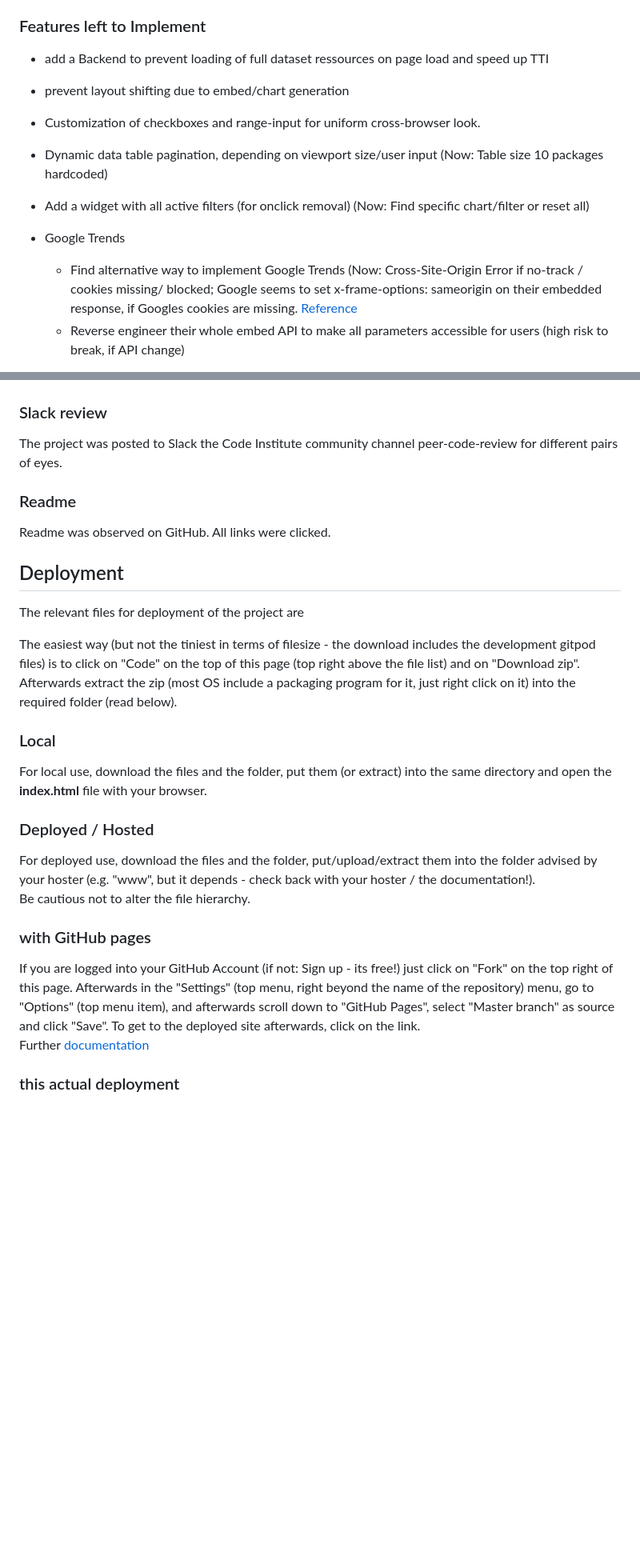
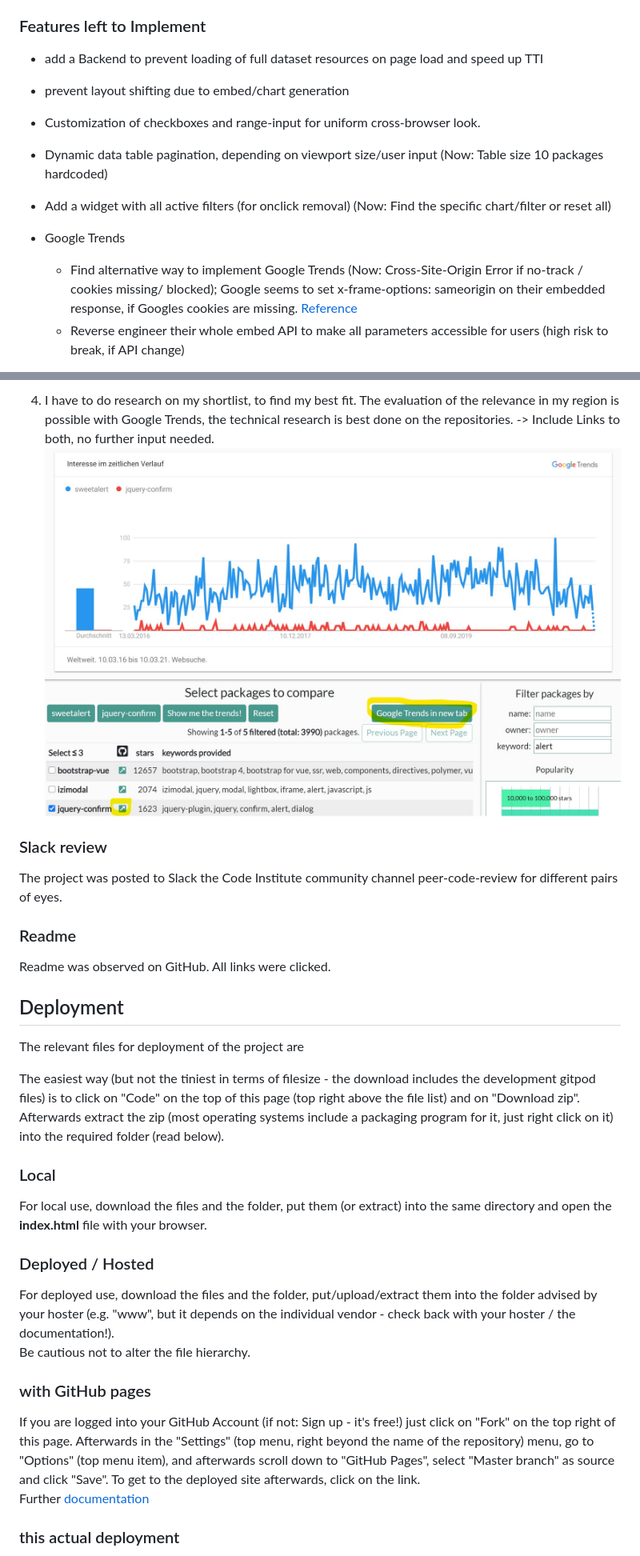
Before and after one commit to Kastobi/ci_ms2_aggregator, a Markdown page: README.md, 2 parts joined by grey strips. Shown: that part at 80% size. Drawn GitHub-style; pictures changed too: readmeAssets/userStory4.jpg (added); blank space fills up the shorter version.

```diff
--- a/README.md
+++ b/README.md
@@ -170,16 +171,16 @@ The user can evaluate the popularity of the different packages in relative terms
   slider.
 
 ### Features left to Implement
-- add a Backend to prevent loading of full dataset ressources on page load and speed up TTI
+- add a Backend to prevent loading of full dataset resources on page load and speed up TTI
 - prevent layout shifting due to embed/chart generation
 
 - Customization of checkboxes and range-input for uniform cross-browser look.
 - Dynamic data table pagination, depending on viewport size/user input (Now: Table size 10 packages hardcoded)
-- Add a widget with all active filters (for onclick removal) (Now: Find specific chart/filter or reset all)
+- Add a widget with all active filters (for onclick removal) (Now: Find the specific chart/filter or reset all)
 
 - Google Trends
     - Find alternative way to implement Google Trends (Now: Cross-Site-Origin Error if no-track / cookies missing/
-      blocked;
+      blocked);
       Google seems to set x-frame-options: sameorigin on their embedded response, if Googles cookies are missing.
       [Reference](https://bugzilla.mozilla.org/show_bug.cgi?id=1624914)
     - Reverse engineer their whole embed API to make all parameters accessible for users (high risk to break, if
@@ -405,3 +444,8 @@ import of font, stylesheets, libraries and the loading and processing of the dat
+4. I have to do research on my shortlist, to find my best fit. The evaluation of the relevance in my region is possible
+   with Google Trends, the technical research is best done on the repositories.
+   -> Include Links to both, no further input needed.
+   ![Deeper research by included links](/readmeAssets/userStory4.jpg)
+
 ### Slack review
 The project was posted to Slack the Code Institute community channel peer-code-review for different pairs of eyes.
 
@@ -411,19 +455,25 @@ Readme was observed on GitHub. All links were clicked.
 ## Deployment
 The relevant files for deployment of the project are
 
-The easiest way (but not the tiniest in terms of filesize - the download includes the development gitpod files) is to click on "Code" on the top of this page (top right above the file list) and on "Download zip".
-Afterwards extract the zip (most OS include a packaging program for it, just right click on it) into the required folder (read below).
+The easiest way (but not the tiniest in terms of filesize - the download includes the development gitpod files) is to
+click on "Code" on the top of this page (top right above the file list) and on "Download zip".
+Afterwards extract the zip (most operating systems include a packaging program for it, just right click on it) into the
+required folder (read below).
 
 ### Local
-For local use, download the files and the folder, put them (or extract) into the same directory and open the **index.html** file with your browser.
+For local use, download the files and the folder, put them (or extract) into the same directory and open the
+**index.html** file with your browser.
 
 ### Deployed / Hosted
-For deployed use, download the files and the folder, put/upload/extract them into the folder advised by your hoster (e.g. "www", but it depends - check back with your hoster / the documentation!).
+For deployed use, download the files and the folder, put/upload/extract them into the folder advised by your hoster
+(e.g. "www", but it depends on the individual vendor - check back with your hoster / the documentation!).
 Be cautious not to alter the file hierarchy.
 
 ### with GitHub pages
-If you are logged into your GitHub Account (if not: Sign up - its free!) just click on "Fork" on the top right of this page.
-Afterwards in the "Settings" (top menu, right beyond the name of the repository) menu, go to "Options" (top menu item), and afterwards scroll down to "GitHub Pages", select "Master branch" as source and click "Save".
+If you are logged into your GitHub Account (if not: Sign up - it's free!) just click on "Fork" on the top right of this
+page.
+Afterwards in the "Settings" (top menu, right beyond the name of the repository) menu, go to "Options" (top menu item),
+and afterwards scroll down to "GitHub Pages", select "Master branch" as source and click "Save".
 To get to the deployed site afterwards, click on the link.
 Further [documentation](https://docs.github.com/en/free-pro-team@latest/github/working-with-github-pages)
 
```
Also changed, not shown: other parts of README.md (+63 -24 lines), readmeAssets/userStory1.jpg (added), readmeAssets/userStory2.jpg (added), readmeAssets/userStory3.jpg (added), 3 other files.
